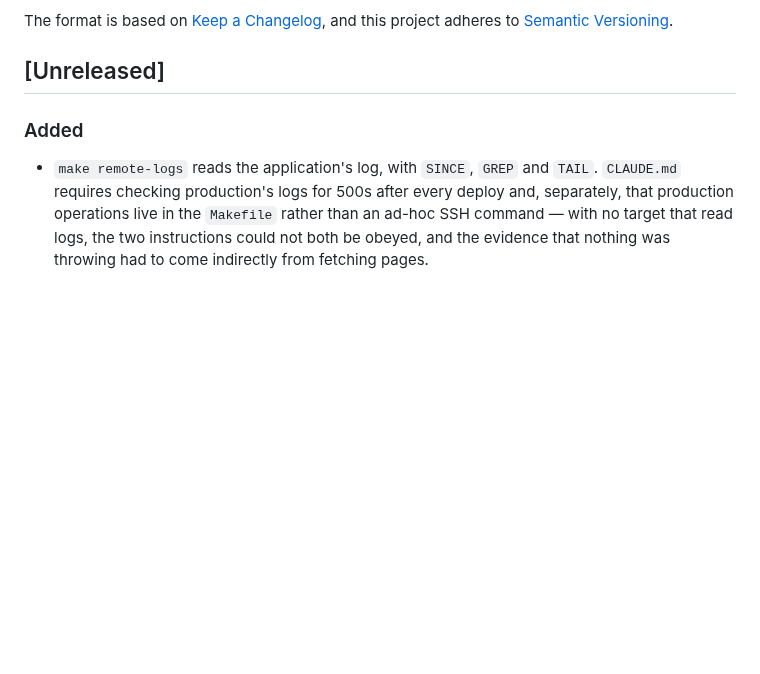
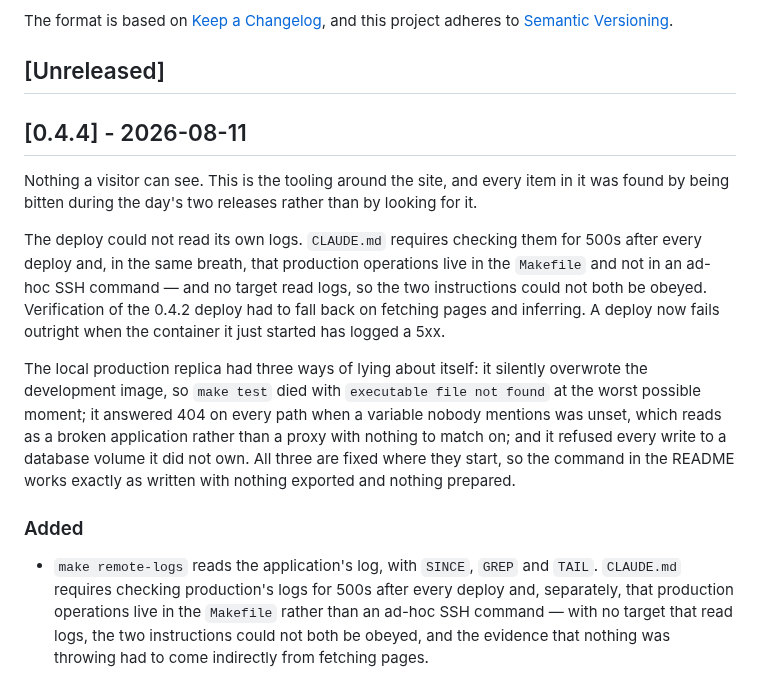
Before and after one commit to tvalverde/soccertime, a Markdown page: CHANGELOG.md, the part around the change. Rendered like a GitHub page; blank space fills up the shorter version.

Commit message:
docs(changelog): close version 0.4.4
Co-Authored-By: Claude Opus 5 (1M context) <noreply@anthropic.com>

```diff
--- a/CHANGELOG.md
+++ b/CHANGELOG.md
@@ -6,6 +6,24 @@ The format is based on [Keep a Changelog](https://keepachangelog.com/en/1.1.0/),
 and this project adheres to [Semantic Versioning](https://semver.org/spec/v2.0.0.html).
 
 ## [Unreleased]
+
+## [0.4.4] - 2026-08-11
+
+Nothing a visitor can see. This is the tooling around the site, and every item in it was
+found by being bitten during the day's two releases rather than by looking for it.
+
+The deploy could not read its own logs. `CLAUDE.md` requires checking them for 500s after
+every deploy and, in the same breath, that production operations live in the `Makefile` and
+not in an ad-hoc SSH command — and no target read logs, so the two instructions could not both
+be obeyed. Verification of the 0.4.2 deploy had to fall back on fetching pages and inferring.
+A deploy now fails outright when the container it just started has logged a 5xx.
+
+The local production replica had three ways of lying about itself: it silently overwrote the
+development image, so `make test` died with `executable file not found` at the worst possible
+moment; it answered 404 on every path when a variable nobody mentions was unset, which reads
+as a broken application rather than a proxy with nothing to match on; and it refused every
+write to a database volume it did not own. All three are fixed where they start, so the
+command in the README works exactly as written with nothing exported and nothing prepared.
 
 ### Added
 - `make remote-logs` reads the application's log, with `SINCE`, `GREP` and `TAIL`. `CLAUDE.md` requires checking production's logs for 500s after every deploy and, separately, that production operations live in the `Makefile` rather than an ad-hoc SSH command — with no target that read logs, the two instructions could not both be obeyed, and the evidence that nothing was throwing had to come indirectly from fetching pages.
```
